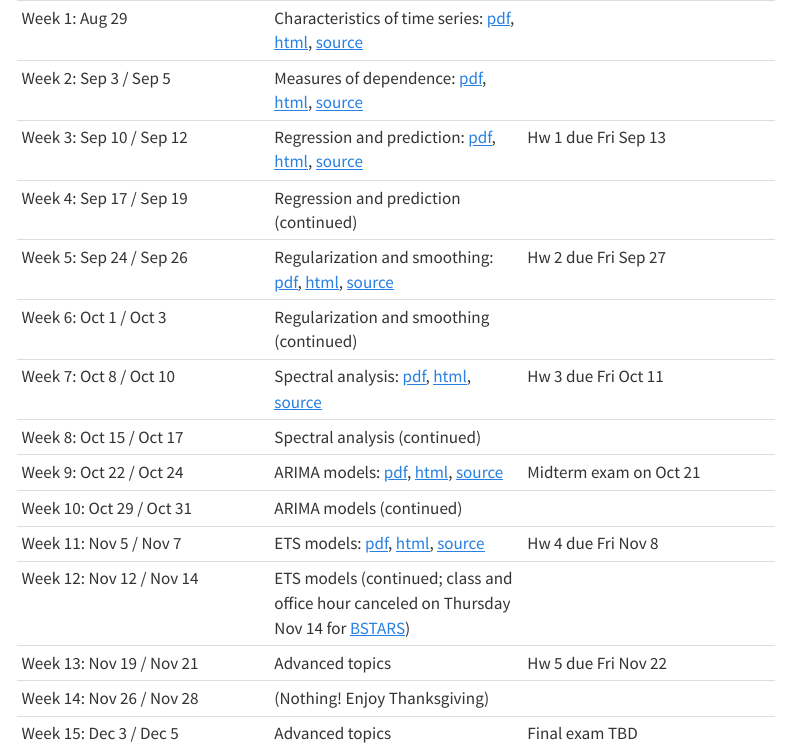
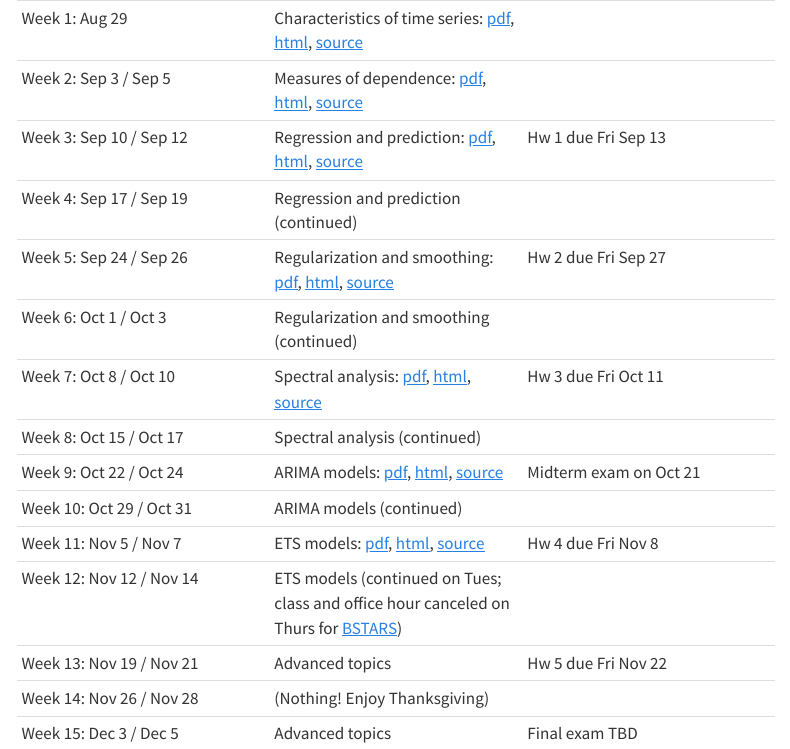
Before and after one commit to ryantibs/timeseries-f24, a Quarto document (schedule.qmd): the page in a window 1100 px wide, from its top. Rendered offline with R 4.5, knitr and Pandoc in place of Quarto, with nearby package versions; menus at the side of the page are left out.

Commit message:
Tiny clarification

```diff
--- a/schedule.qmd
+++ b/schedule.qmd
@@ -21,7 +21,7 @@ format:
 | Week 9: Oct 22 / Oct 24 |	ARIMA models: [pdf](lectures/arima/arima.pdf), [html](lectures/arima/arima.html), [source](https://github.com/berkeley-stat153/fall-2024/tree/master/lectures/arima) | Midterm exam on Oct 21 |
 | Week 10: Oct 29 / Oct 31 | ARIMA models (continued) | |
 | Week 11: Nov 5 / Nov 7 | ETS models: [pdf](lectures/ets/ets.pdf), [html](lectures/ets/ets.html), [source](https://github.com/berkeley-stat153/fall-2024/tree/master/lectures/ets) | Hw 4 due Fri Nov 8 |
-| Week 12: Nov 12 / Nov 14 | ETS models	(continued; class and office hour canceled on Thursday Nov 14 for [BSTARS](https://statistics.berkeley.edu/research/industry/berkeley-statistics-annual-research-symposium-bstars)) | |
+| Week 12: Nov 12 / Nov 14 | ETS models	(continued on Tues; class and office hour canceled on Thurs for [BSTARS](https://statistics.berkeley.edu/research/industry/berkeley-statistics-annual-research-symposium-bstars)) | |
 | Week 13: Nov 19 / Nov 21 | Advanced topics <!--[pdf](lectures/advanced/advanced.pdf), [html](lectures/advanced/advanced.html), [source](https://github.com/berkeley-stat153/fall-2024/tree/master/lectures/advanced)--> | Hw 5 due Fri Nov 22 |
 | Week 14: Nov 26 / Nov 28 | (Nothing! Enjoy Thanksgiving) | |
 | Week 15: Dec 3 / Dec 5 | Advanced topics | Final exam TBD |
```
